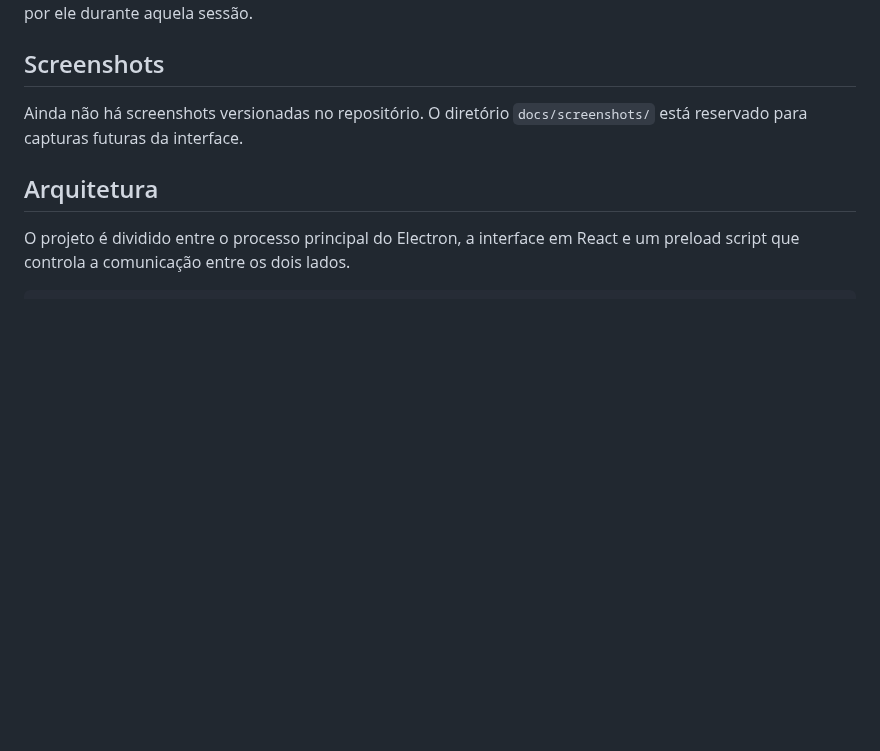
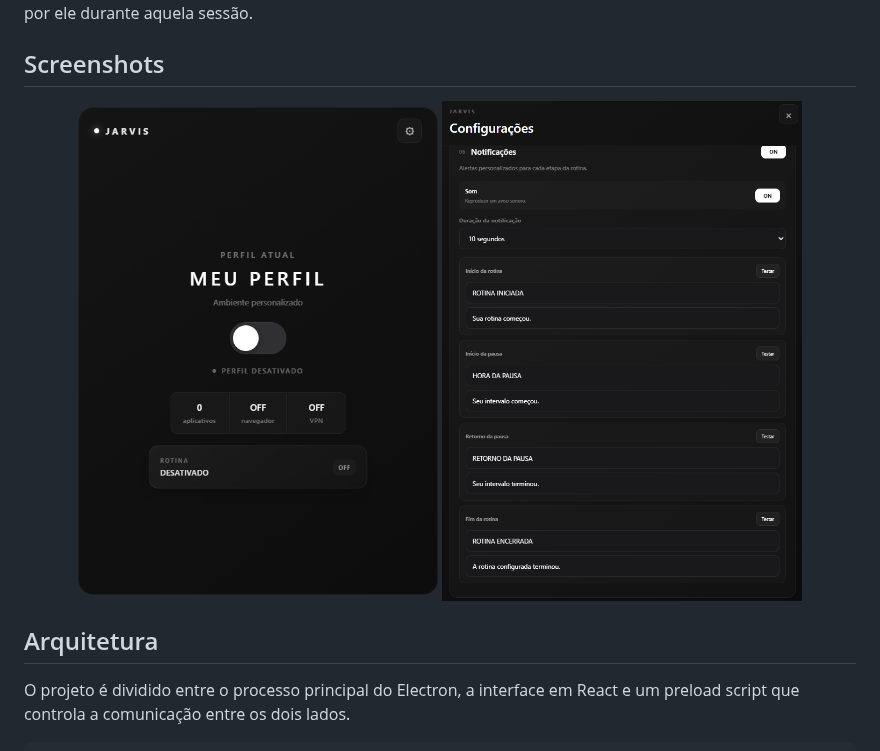
Before and after one commit to gusp0ntes/JARVIS, a Markdown page: README.md, the part around the change. Drawn GitHub-style; pictures changed too: docs/screenshots/home.png (added); blank space fills up the shorter version.

Commit message:
docs: show project screenshots

```diff
--- a/README.md
+++ b/README.md
@@ -48,7 +48,10 @@ Ao desativar o perfil, o app tenta desconectar a VPN configurada e encerrar os p
 
 ## Screenshots
 
-Ainda não há screenshots versionadas no repositório. O diretório `docs/screenshots/` está reservado para capturas futuras da interface.
+<p align="center">
+  <img src="docs/screenshots/home.png" alt="Tela inicial do JARVIS" width="360" />
+  <img src="docs/screenshots/image.png" alt="Configurações de notificações do JARVIS" width="360" />
+</p>
 
 ## Arquitetura
 
```
